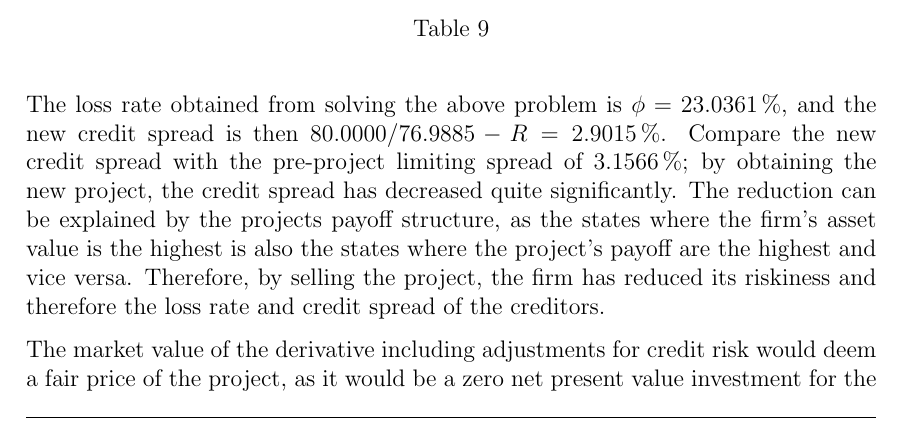
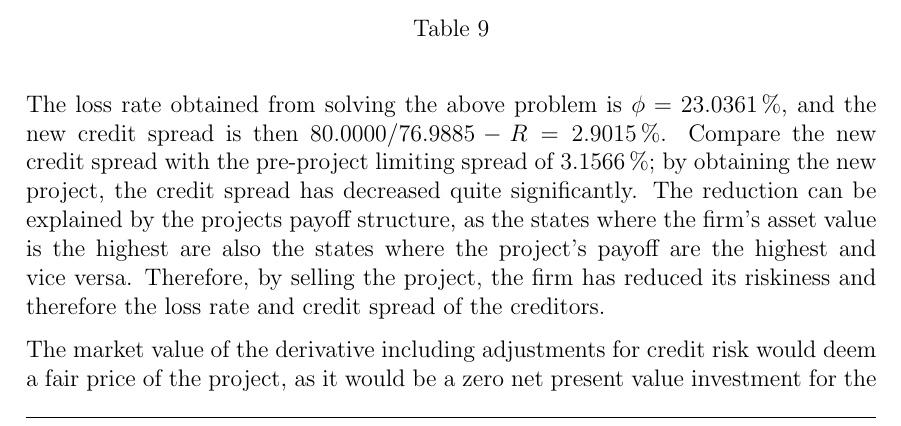
Before and after one commit to sebastianbaltser/master-thesis, a LaTeX thesis (thesis/main.tex, which reads thesis/content/body-matter/single-period-model/examples/funding-benefit.tex): part of page 60 of 72, cut so that both start at the same text. Compiled offline with pdfLaTeX.

Commit message:
Fix grammar

```diff
--- a/thesis/content/body-matter/single-period-model/examples/funding-benefit.tex
+++ b/thesis/content/body-matter/single-period-model/examples/funding-benefit.tex
@@ -359,7 +359,7 @@
             Compare the new credit spread with the pre-project limiting spread of \pct{0.031566};
             by obtaining the new project, the credit spread has decreased quite significantly.
             The reduction can be explained by the projects payoff structure,
-            as the states where the firm's asset value is the highest is
+            as the states where the firm's asset value is the highest are
             also the states where the project's payoff are the highest and vice versa.
             Therefore, by selling the project, the firm has reduced its riskiness
             and therefore the loss rate and credit spread of the creditors.
```
